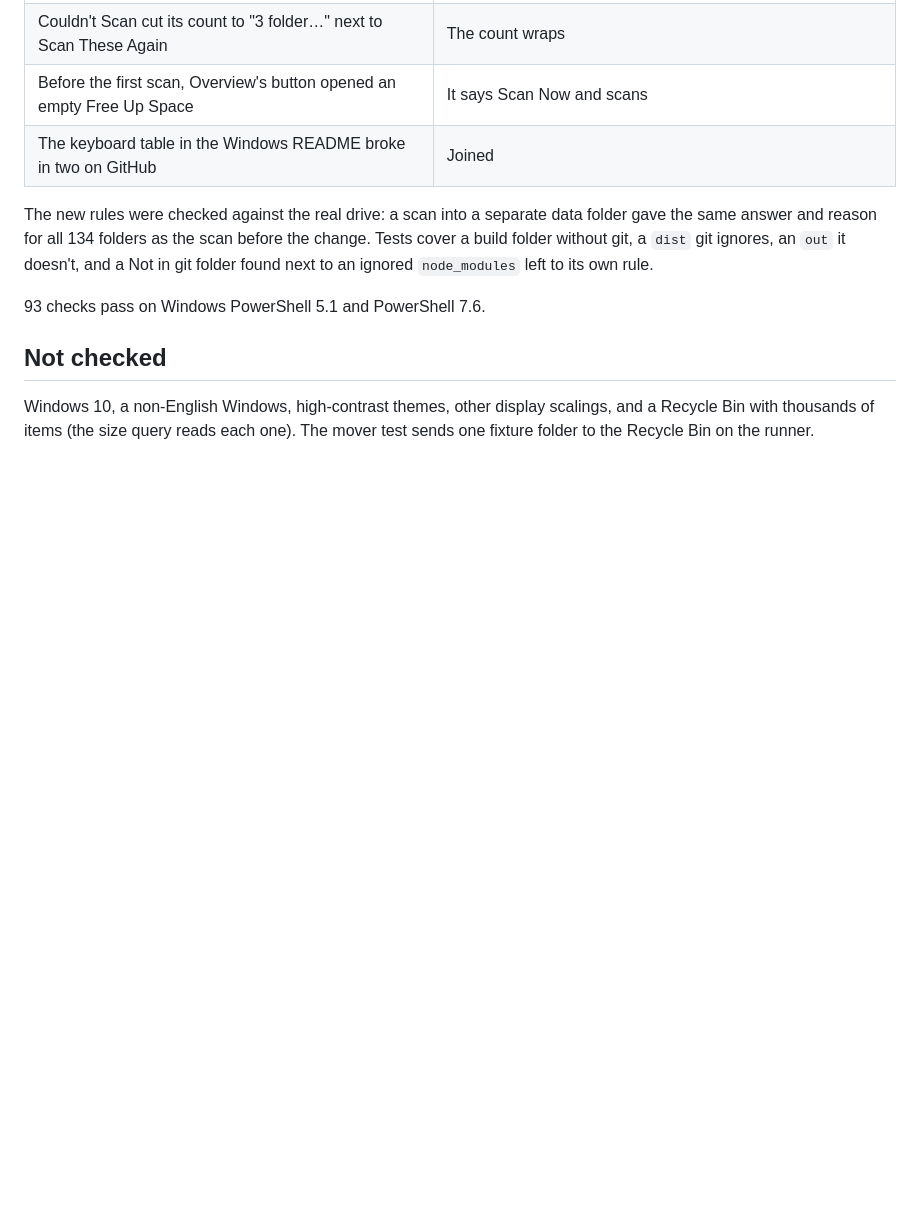
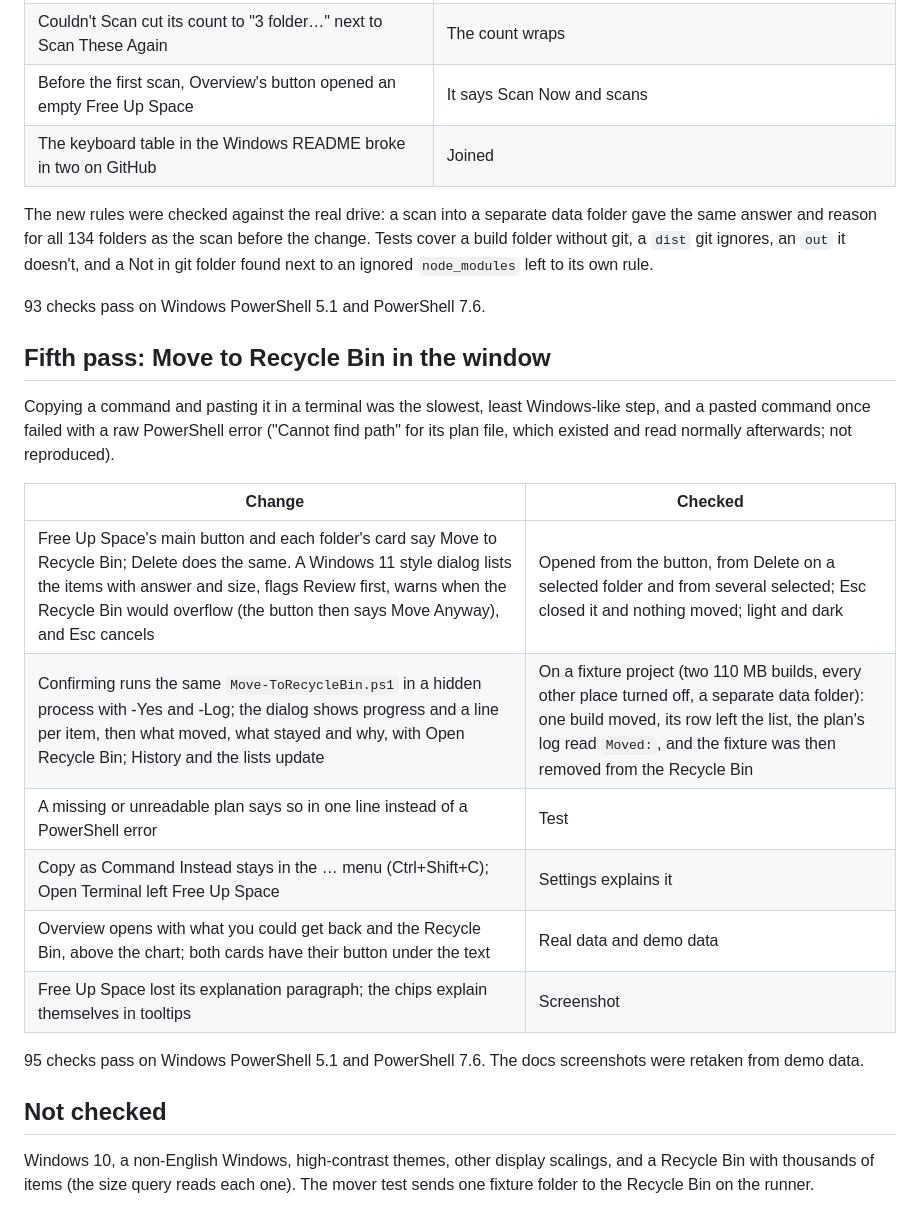
Before and after one commit to chrissotraidis/contextcleaner, a Markdown page: docs/validation/Windows validation 0.1.0.md, the part around the change. Drawn GitHub-style; blank space fills up the shorter version.

```diff
--- a/docs/validation/Windows validation 0.1.0.md
+++ b/docs/validation/Windows validation 0.1.0.md
@@ -95,6 +95,21 @@ The new rules were checked against the real drive: a scan into a separate data f
 
 93 checks pass on Windows PowerShell 5.1 and PowerShell 7.6.
 
+## Fifth pass: Move to Recycle Bin in the window
+
+Copying a command and pasting it in a terminal was the slowest, least Windows-like step, and a pasted command once failed with a raw PowerShell error ("Cannot find path" for its plan file, which existed and read normally afterwards; not reproduced).
+
+| Change | Checked |
+|---|---|
+| Free Up Space's main button and each folder's card say Move to Recycle Bin; Delete does the same. A Windows 11 style dialog lists the items with answer and size, flags Review first, warns when the Recycle Bin would overflow (the button then says Move Anyway), and Esc cancels | Opened from the button, from Delete on a selected folder and from several selected; Esc closed it and nothing moved; light and dark |
+| Confirming runs the same `Move-ToRecycleBin.ps1` in a hidden process with -Yes and -Log; the dialog shows progress and a line per item, then what moved, what stayed and why, with Open Recycle Bin; History and the lists update | On a fixture project (two 110 MB builds, every other place turned off, a separate data folder): one build moved, its row left the list, the plan's log read `Moved:`, and the fixture was then removed from the Recycle Bin |
+| A missing or unreadable plan says so in one line instead of a PowerShell error | Test |
+| Copy as Command Instead stays in the … menu (Ctrl+Shift+C); Open Terminal left Free Up Space | Settings explains it |
+| Overview opens with what you could get back and the Recycle Bin, above the chart; both cards have their button under the text | Real data and demo data |
+| Free Up Space lost its explanation paragraph; the chips explain themselves in tooltips | Screenshot |
+
+95 checks pass on Windows PowerShell 5.1 and PowerShell 7.6. The docs screenshots were retaken from demo data.
+
 ## Not checked
 
 Windows 10, a non-English Windows, high-contrast themes, other display scalings, and a Recycle Bin with thousands of items (the size query reads each one). The mover test sends one fixture folder to the Recycle Bin on the runner.
```
Also changed, not shown: docs/CHANGELOG.md (+1 -0 lines), windows/README.md (+14 -9 lines), docs/images/windows-folders-light.png, docs/images/windows-folders.png, docs/images/windows-free-up-space.png, docs/images/windows-history.png, docs/images/windows-move.png (added), docs/images/windows-overview.png, 4 other files.
